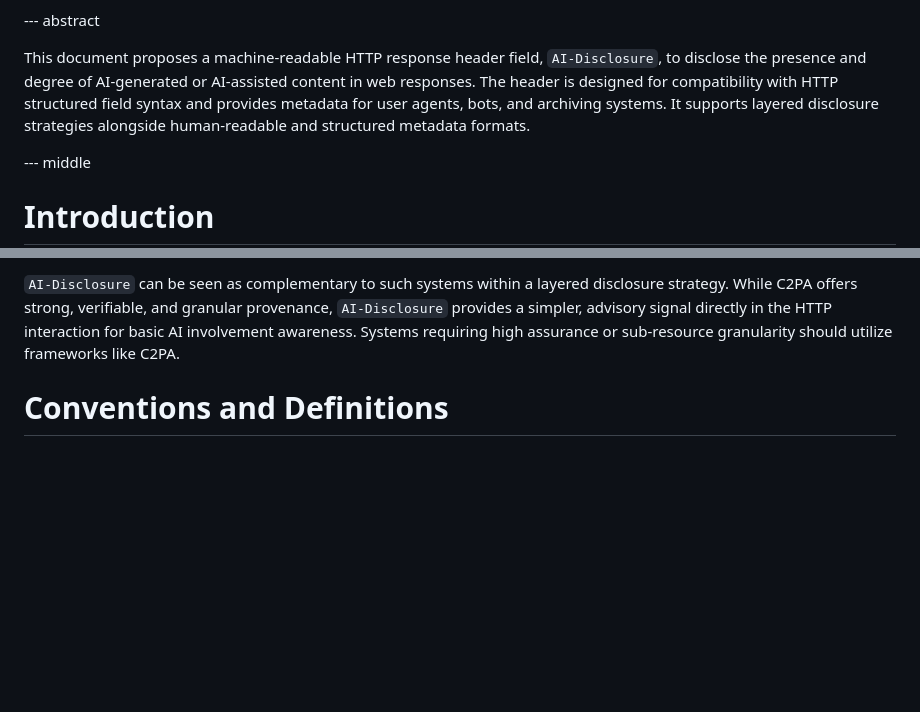
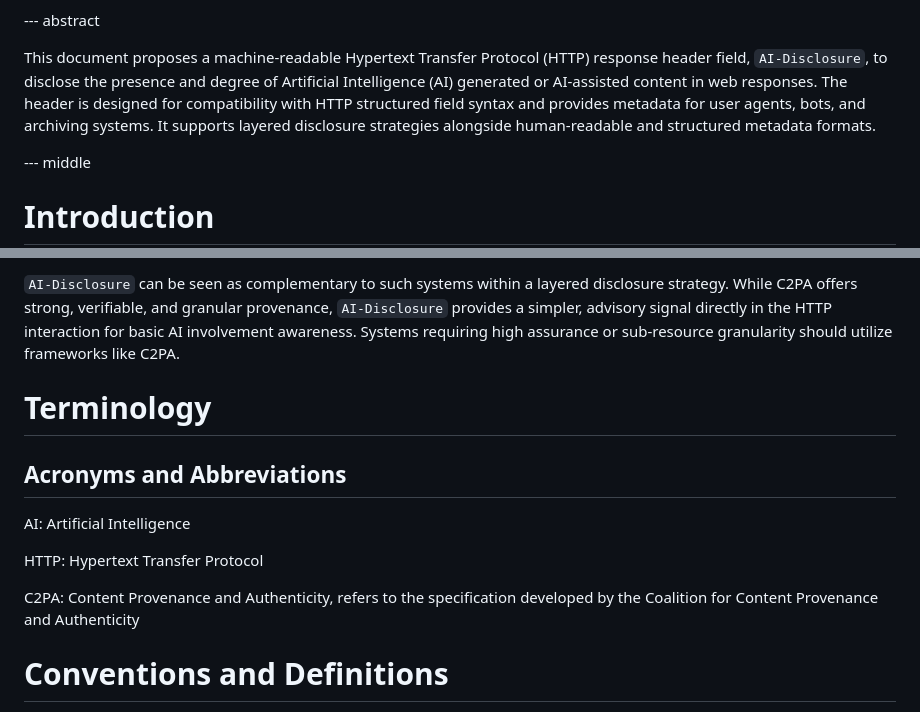
Before and after one commit to doguabaris/draft-abaris-aicdh, a Markdown page: draft-abaris-aicdh.md, 2 parts joined by grey strips. Drawn GitHub-style; blank space fills up the shorter version.

Commit message:
draft: add Terminology section and expand first-use abbreviations

```diff
--- a/draft-abaris-aicdh.md
+++ b/draft-abaris-aicdh.md
@@ -62,7 +62,7 @@ informative:
 
 --- abstract
 
-This document proposes a machine-readable HTTP response header field, `AI-Disclosure`, to disclose the presence and degree of AI-generated or AI-assisted content in web responses. The header is designed for compatibility with HTTP structured field syntax and provides metadata for user agents, bots, and archiving systems. It supports layered disclosure strategies alongside human-readable and structured metadata formats.
+This document proposes a machine-readable Hypertext Transfer Protocol (HTTP) response header field, `AI-Disclosure`, to disclose the presence and degree of Artificial Intelligence (AI) generated or AI-assisted content in web responses. The header is designed for compatibility with HTTP structured field syntax and provides metadata for user agents, bots, and archiving systems. It supports layered disclosure strategies alongside human-readable and structured metadata formats.
 
 --- middle
 
@@ -77,6 +77,16 @@ The goal of `AI-Disclosure` is to offer a low-overhead, easily parsable signal p
 It is important to distinguish this mechanism from more comprehensive content provenance and authenticity frameworks like the Coalition for Content Provenance and Authenticity (C2PA) specification [C2PA-Spec]. C2PA provides richer, cryptographically signed assertions about content provenance, potentially covering detailed creation/modification history and applying to specific regions within an asset ("Regions of Interest"). C2PA information can be linked via methods including the HTTP `Link` header [RFC8288] pointing to an associated manifest.
 
 `AI-Disclosure` can be seen as complementary to such systems within a layered disclosure strategy. While C2PA offers strong, verifiable, and granular provenance, `AI-Disclosure` provides a simpler, advisory signal directly in the HTTP interaction for basic AI involvement awareness. Systems requiring high assurance or sub-resource granularity should utilize frameworks like C2PA.
+
+# Terminology
+
+## Acronyms and Abbreviations
+
+AI: Artificial Intelligence
+
+HTTP: Hypertext Transfer Protocol
+
+C2PA: Content Provenance and Authenticity, refers to the specification developed by the Coalition for Content Provenance and Authenticity
 
 # Conventions and Definitions
 
```
